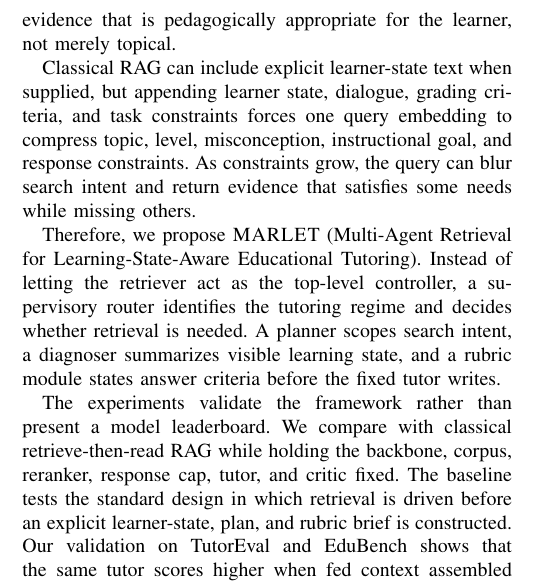
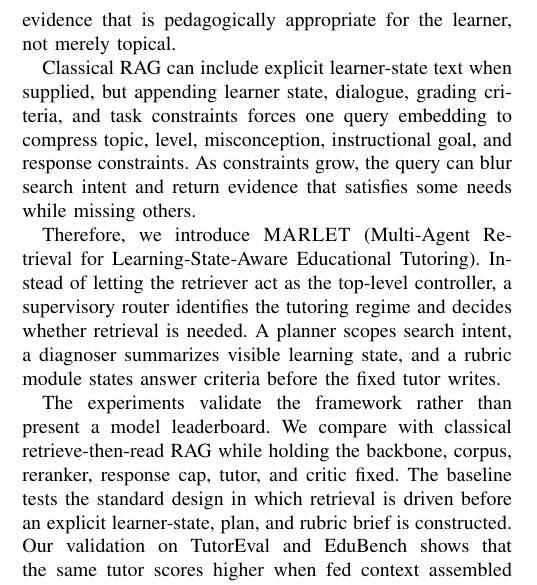
Before and after one commit to CatfishW/MultiAgentOL, a LaTeX paper (main_smc.tex): part of one column of page 1 of 6, cut so that both start at the same text. Compiled offline with pdfLaTeX.

Commit message:
Updates from Overleaf

```diff
--- a/main_smc.tex
+++ b/main_smc.tex
@@ -60,7 +60,7 @@ Classical RAG can include explicit learner-state text when supplied, but appendi
 %     \item \color{red} (iii) On TutorEval ($n{=}834$) and the EduBench intersection ($n{=}1562$), paired bootstrap CIs and permutation tests show that multi-agent retrieval beats classical RAG on fixed-tutor quality and efficiency while reducing observed backbone invocations on both benchmarks..
 % \end{itemize}
 
-Therefore, we propose \textsc{MARLET} (Multi-Agent Retrieval for Learning-State-Aware Educational Tutoring). Instead of letting the retriever act as the top-level controller, a supervisory router identifies the tutoring regime and decides whether retrieval is needed. A planner scopes search intent, a diagnoser summarizes visible learning state, and a rubric module states answer criteria before the fixed tutor writes.
+Therefore, we introduce \textsc{MARLET} (Multi-Agent Retrieval for Learning-State-Aware Educational Tutoring). Instead of letting the retriever act as the top-level controller, a supervisory router identifies the tutoring regime and decides whether retrieval is needed. A planner scopes search intent, a diagnoser summarizes visible learning state, and a rubric module states answer criteria before the fixed tutor writes.
 
 The experiments validate the framework rather than present a model leaderboard. We compare with classical retrieve-then-read RAG while holding the backbone, corpus, reranker, response cap, tutor, and critic fixed. The baseline tests the standard design in which retrieval is driven before an explicit learner-state, plan, and rubric brief is constructed.
 % Educational tutoring includes explanation, misconception diagnosis, rubric-based scoring, and next-step feedback. These subproblems require different grounding signals, so retrieval recall alone is not enough~\cite{macina2025mathtutorbench,srinivasa2025tutorbench}.
```
